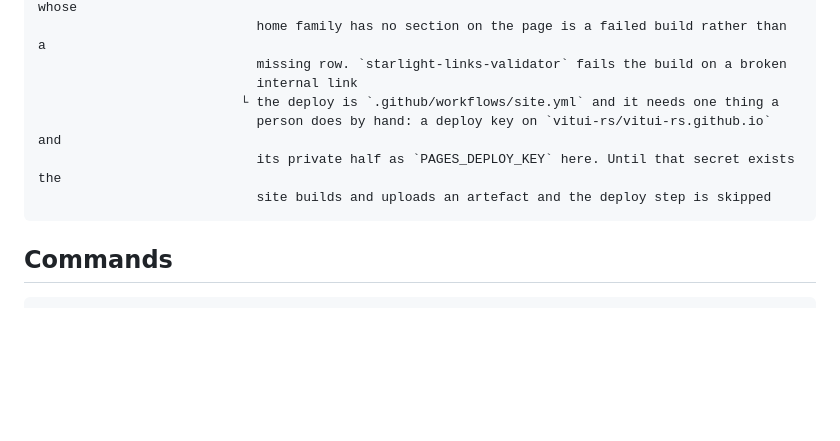
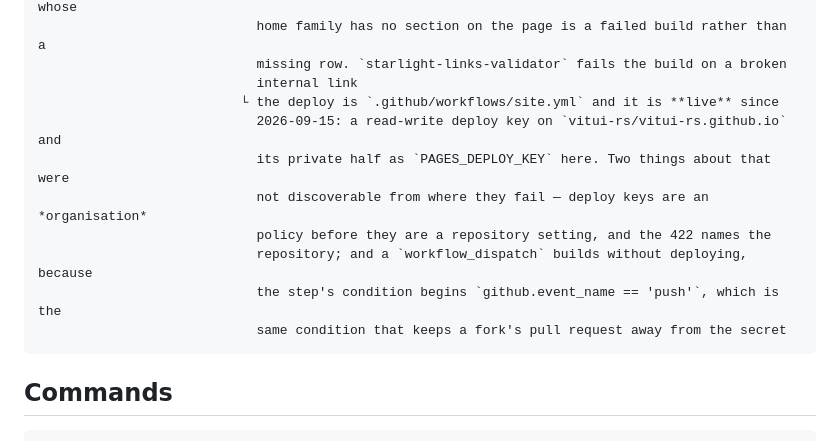
Before and after one commit to vitui-rs/vitui, a Markdown page: CLAUDE.md, the part around the change. Drawn GitHub-style; blank space fills up the shorter version.

````diff
--- a/CLAUDE.md
+++ b/CLAUDE.md
@@ -985,10 +985,14 @@ site/                     the documentation site: Astro Starlight over this repo
                             home family has no section on the page is a failed build rather than a
                             missing row. `starlight-links-validator` fails the build on a broken
                             internal link
-                          └ the deploy is `.github/workflows/site.yml` and it needs one thing a
-                            person does by hand: a deploy key on `vitui-rs/vitui-rs.github.io` and
-                            its private half as `PAGES_DEPLOY_KEY` here. Until that secret exists the
-                            site builds and uploads an artefact and the deploy step is skipped
+                          └ the deploy is `.github/workflows/site.yml` and it is **live** since
+                            2026-09-15: a read-write deploy key on `vitui-rs/vitui-rs.github.io` and
+                            its private half as `PAGES_DEPLOY_KEY` here. Two things about that were
+                            not discoverable from where they fail — deploy keys are an *organisation*
+                            policy before they are a repository setting, and the 422 names the
+                            repository; and a `workflow_dispatch` builds without deploying, because
+                            the step's condition begins `github.event_name == 'push'`, which is the
+                            same condition that keeps a fork's pull request away from the secret
 ```
 
 ## Commands
````
Also changed, not shown: README.md (+5 -3 lines).
